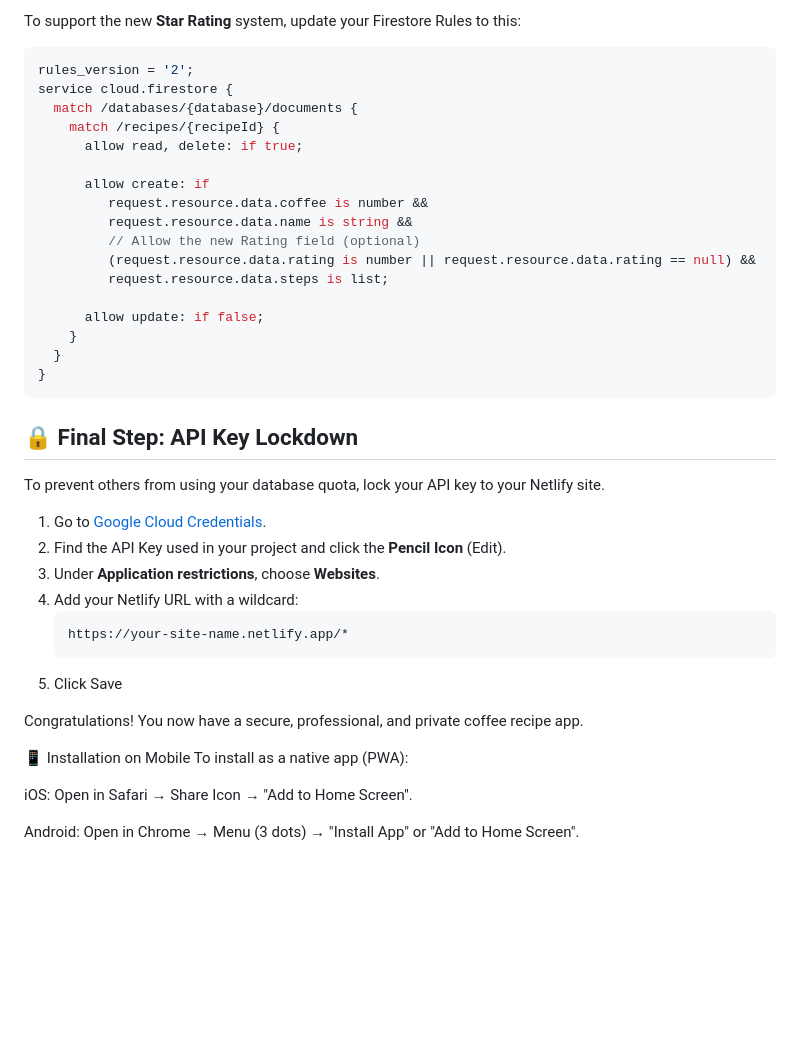
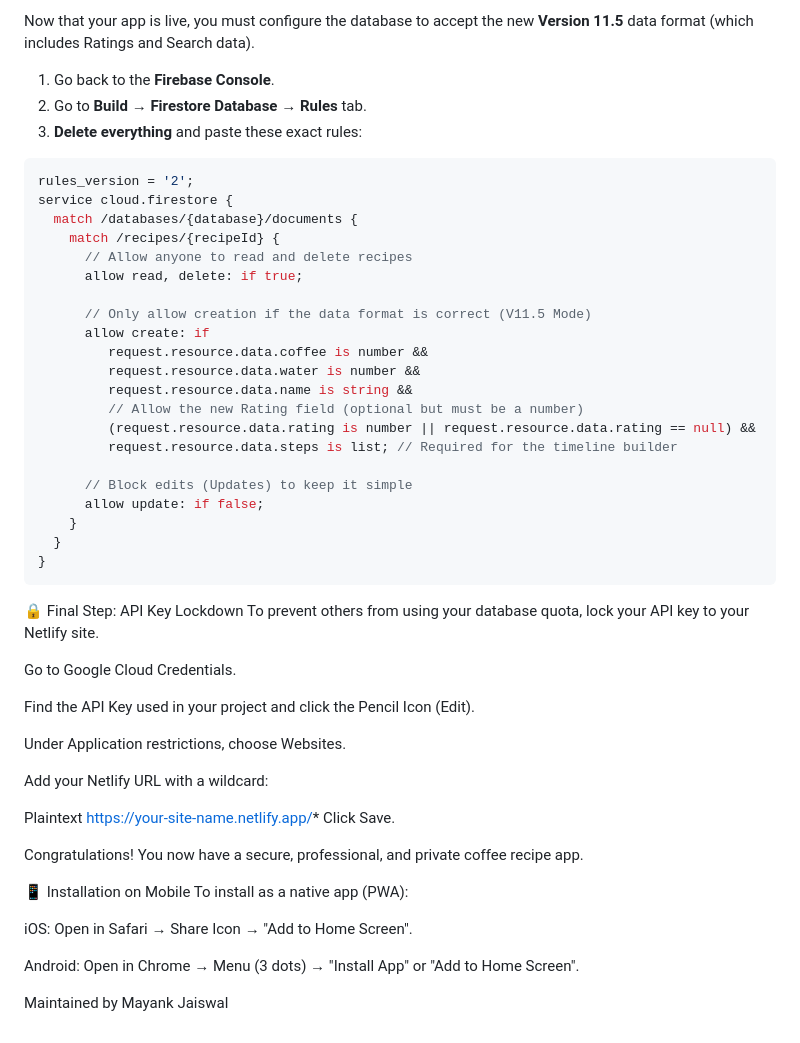
Before and after one commit to mayankjaiswal12/Coffee-Recipe, a Markdown page: README.md, the part around one of its changes. GitHub-like rendering; blank space fills up the shorter version.

````diff
--- a/README.md
+++ b/README.md
@@ -44,38 +75,47 @@ This project is a **Universal PWA (Progressive Web App)** that runs on any devic
 
-To support the new **Star Rating** system, update your Firestore Rules to this:
+Now that your app is live, you must configure the database to accept the new **Version 11.5** data format (which includes Ratings and Search data).
+
+1.  Go back to the **Firebase Console**.
+2.  Go to **Build** → **Firestore Database** → **Rules** tab.
+3.  **Delete everything** and paste these exact rules:
 
 ```javascript
 rules_version = '2';
 service cloud.firestore {
   match /databases/{database}/documents {
     match /recipes/{recipeId} {
+      // Allow anyone to read and delete recipes
       allow read, delete: if true;
 
+      // Only allow creation if the data format is correct (V11.5 Mode)
       allow create: if
          request.resource.data.coffee is number &&
+         request.resource.data.water is number &&
          request.resource.data.name is string &&
-         // Allow the new Rating field (optional)
+         // Allow the new Rating field (optional but must be a number)
          (request.resource.data.rating is number || request.resource.data.rating == null) &&
-         request.resource.data.steps is list;
+         request.resource.data.steps is list; // Required for the timeline builder
 
+      // Block edits (Updates) to keep it simple
       allow update: if false;
     }
   }
 }
 ```
-
-## 🔒 Final Step: API Key Lockdown
-
+🔒 Final Step: API Key Lockdown
 To prevent others from using your database quota, lock your API key to your Netlify site.
 
-1. Go to [Google Cloud Credentials](https://console.cloud.google.com/apis/credentials).
-2. Find the API Key used in your project and click the **Pencil Icon** (Edit).
-3. Under **Application restrictions**, choose **Websites**.
-4. Add your Netlify URL with a wildcard:
-   ```text
-   https://your-site-name.netlify.app/*
-   ```
-5. Click Save
+Go to Google Cloud Credentials.
+
+Find the API Key used in your project and click the Pencil Icon (Edit).
+
+Under Application restrictions, choose Websites.
+
+Add your Netlify URL with a wildcard:
+
+Plaintext
+[https://your-site-name.netlify.app/](https://your-site-name.netlify.app/)*
+Click Save.
 
 Congratulations! You now have a secure, professional, and private coffee recipe app.
 
@@ -85,3 +125,5 @@ To install as a native app (PWA):
 iOS: Open in Safari → Share Icon → "Add to Home Screen".
 
 Android: Open in Chrome → Menu (3 dots) → "Install App" or "Add to Home Screen".
+
+Maintained by Mayank Jaiswal
````
Also changed, not shown: other parts of README.md (+49 -18 lines).
